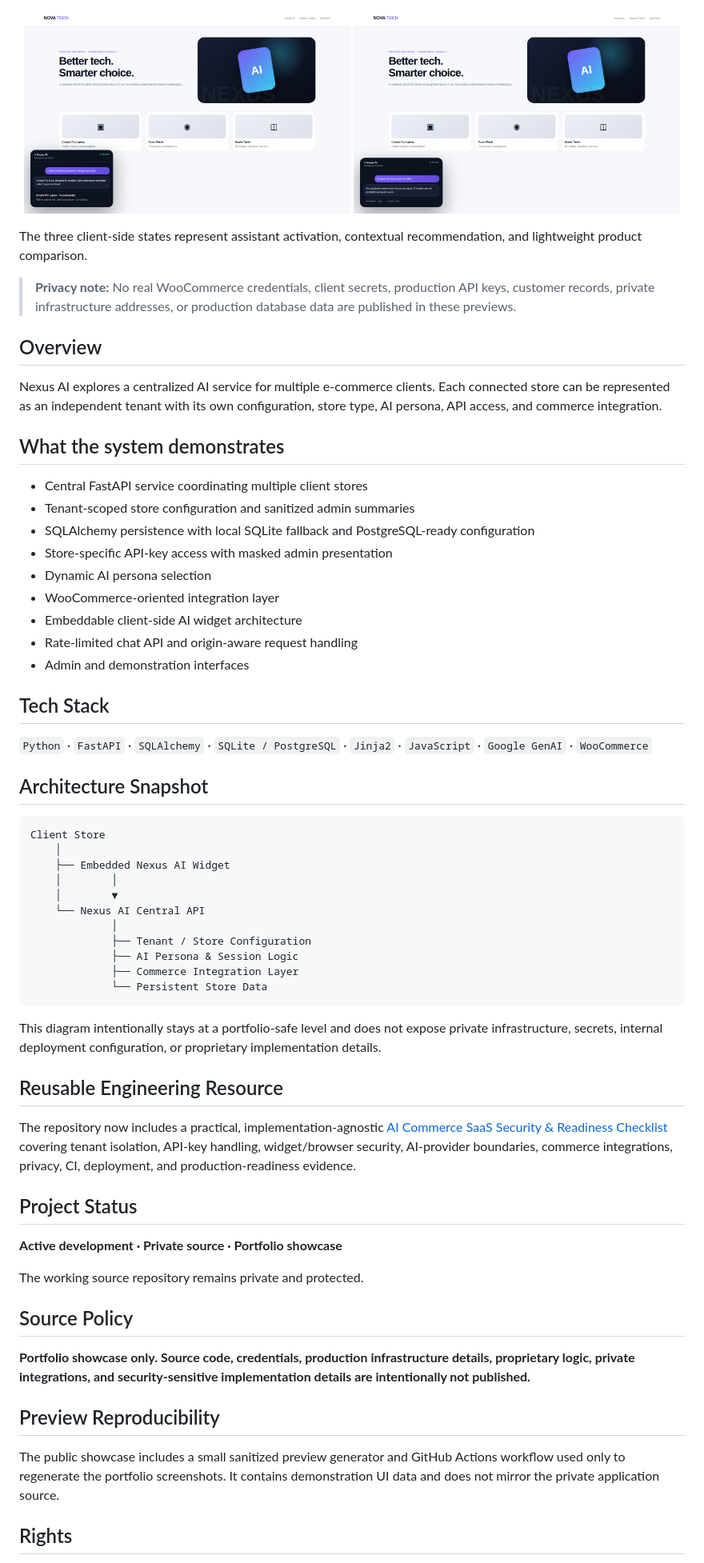
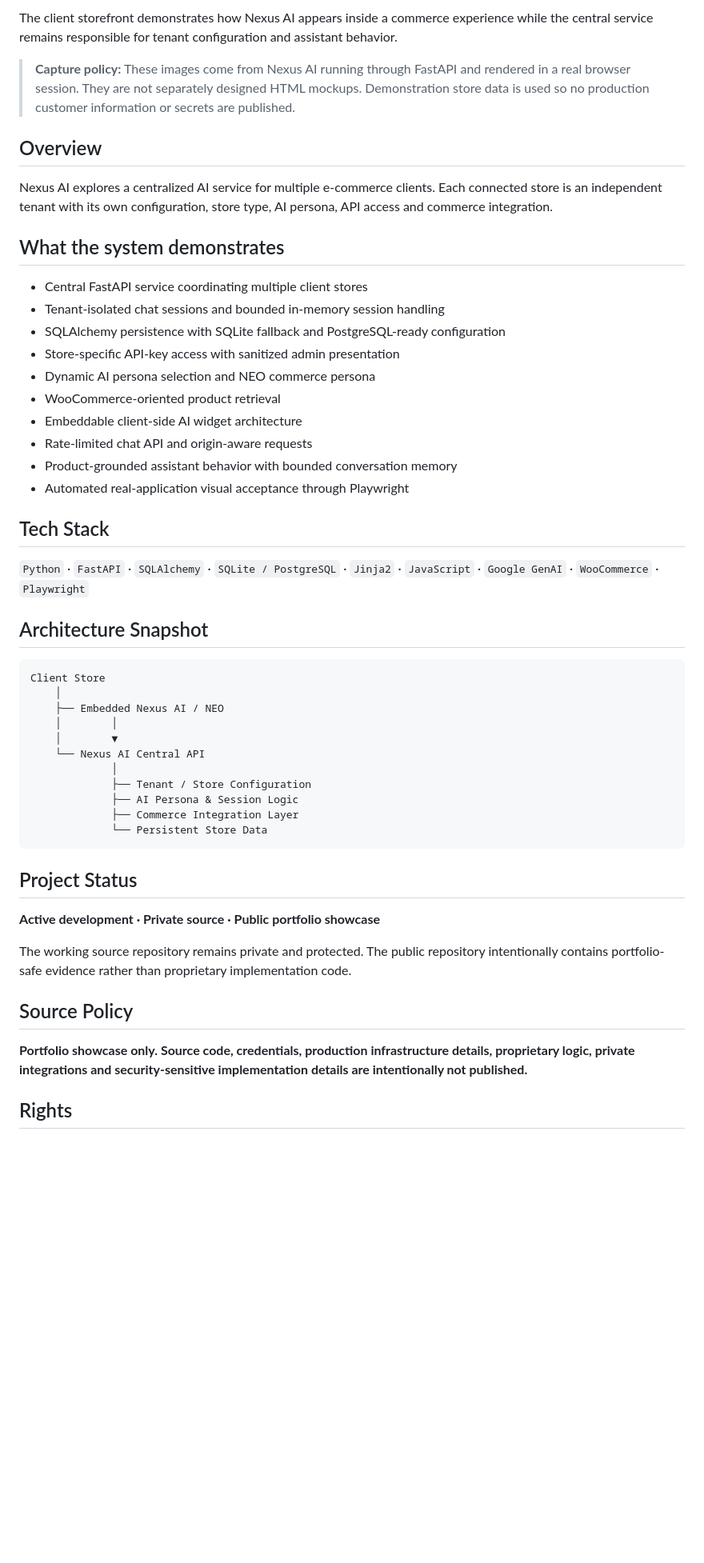
Before and after one commit to Karamalawaj/nexus-ai-showcase, a Markdown page: README.md, the part around one of its changes. Shown at 80% size. GitHub-like rendering; blank space fills up the shorter version.

Commit message:
portfolio: switch Nexus AI presentation to real app captures

````diff
--- a/README.md
+++ b/README.md
@@ -37,36 +24,35 @@ A separate demo storefront illustrates the client-side integration model: an ext
 
-<p align="center">
-  <img src="assets/nexus-client-recommendation.png" width="49%" alt="Nexus AI embedded recommendation">
-  <img src="assets/nexus-client-comparison.png" width="49%" alt="Nexus AI embedded comparison">
-</p>
+The client storefront demonstrates how Nexus AI appears inside a commerce experience while the central service remains responsible for tenant configuration and assistant behavior.
 
-The three client-side states represent assistant activation, contextual recommendation, and lightweight product comparison.
-
-> **Privacy note:** No real WooCommerce credentials, client secrets, production API keys, customer records, private infrastructure addresses, or production database data are published in these previews.
+> **Capture policy:** These images come from Nexus AI running through FastAPI and rendered in a real browser session. They are not separately designed HTML mockups. Demonstration store data is used so no production customer information or secrets are published.
 
 ## Overview
-Nexus AI explores a centralized AI service for multiple e-commerce clients. Each connected store can be represented as an independent tenant with its own configuration, store type, AI persona, API access, and commerce integration.
+
+Nexus AI explores a centralized AI service for multiple e-commerce clients. Each connected store is an independent tenant with its own configuration, store type, AI persona, API access and commerce integration.
 
 ## What the system demonstrates
+
 - Central FastAPI service coordinating multiple client stores
-- Tenant-scoped store configuration and sanitized admin summaries
-- SQLAlchemy persistence with local SQLite fallback and PostgreSQL-ready configuration
-- Store-specific API-key access with masked admin presentation
-- Dynamic AI persona selection
-- WooCommerce-oriented integration layer
+- Tenant-isolated chat sessions and bounded in-memory session handling
+- SQLAlchemy persistence with SQLite fallback and PostgreSQL-ready configuration
+- Store-specific API-key access with sanitized admin presentation
+- Dynamic AI persona selection and NEO commerce persona
+- WooCommerce-oriented product retrieval
 - Embeddable client-side AI widget architecture
-- Rate-limited chat API and origin-aware request handling
-- Admin and demonstration interfaces
+- Rate-limited chat API and origin-aware requests
+- Product-grounded assistant behavior with bounded conversation memory
+- Automated real-application visual acceptance through Playwright
 
 ## Tech Stack
-`Python` · `FastAPI` · `SQLAlchemy` · `SQLite / PostgreSQL` · `Jinja2` · `JavaScript` · `Google GenAI` · `WooCommerce`
+
+`Python` · `FastAPI` · `SQLAlchemy` · `SQLite / PostgreSQL` · `Jinja2` · `JavaScript` · `Google GenAI` · `WooCommerce` · `Playwright`
 
 ## Architecture Snapshot
 
 ```text
 Client Store
     │
-    ├── Embedded Nexus AI Widget
+    ├── Embedded Nexus AI / NEO
     │        │
     │        ▼
     └── Nexus AI Central API
@@ -77,21 +63,14 @@ Client Store
              └── Persistent Store Data
 ```
 
-This diagram intentionally stays at a portfolio-safe level and does not expose private infrastructure, secrets, internal deployment configuration, or proprietary implementation details.
+## Project Status
 
-## Reusable Engineering Resource
+**Active development · Private source · Public portfolio showcase**
 
-The repository now includes a practical, implementation-agnostic [AI Commerce SaaS Security & Readiness Checklist](docs/ai-commerce-saas-checklist.md) covering tenant isolation, API-key handling, widget/browser security, AI-provider boundaries, commerce integrations, privacy, CI, deployment, and production-readiness evidence.
-
-## Project Status
-**Active development · Private source · Portfolio showcase**
-
-The working source repository remains private and protected.
+The working source repository remains private and protected. The public repository intentionally contains portfolio-safe evidence rather than proprietary implementation code.
 
 ## Source Policy
-**Portfolio showcase only. Source code, credentials, production infrastructure details, proprietary logic, private integrations, and security-sensitive implementation details are intentionally not published.**
 
-## Preview Reproducibility
-The public showcase includes a small sanitized preview generator and GitHub Actions workflow used only to regenerate the portfolio screenshots. It contains demonstration UI data and does not mirror the private application source.
+**Portfolio showcase only. Source code, credentials, production infrastructure details, proprietary logic, private integrations and security-sensitive implementation details are intentionally not published.**
 
 ## Rights
````
Also changed, not shown: other parts of README.md (+11 -23 lines).
